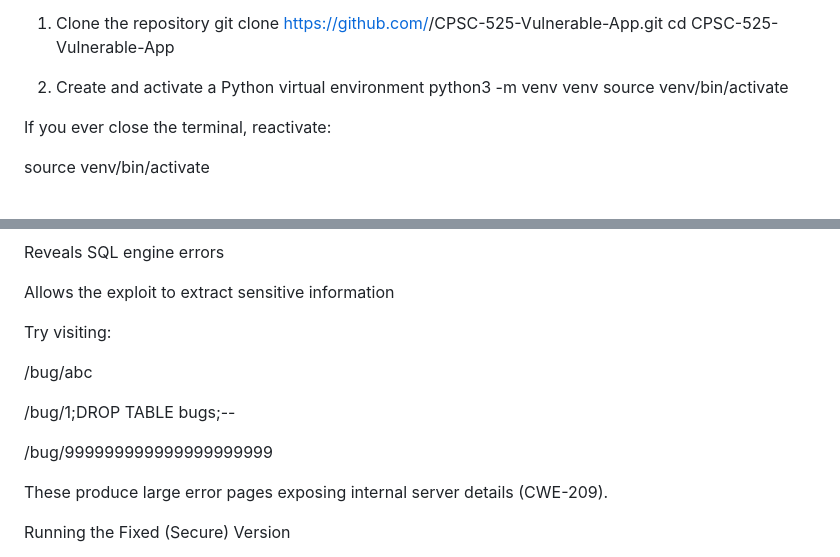
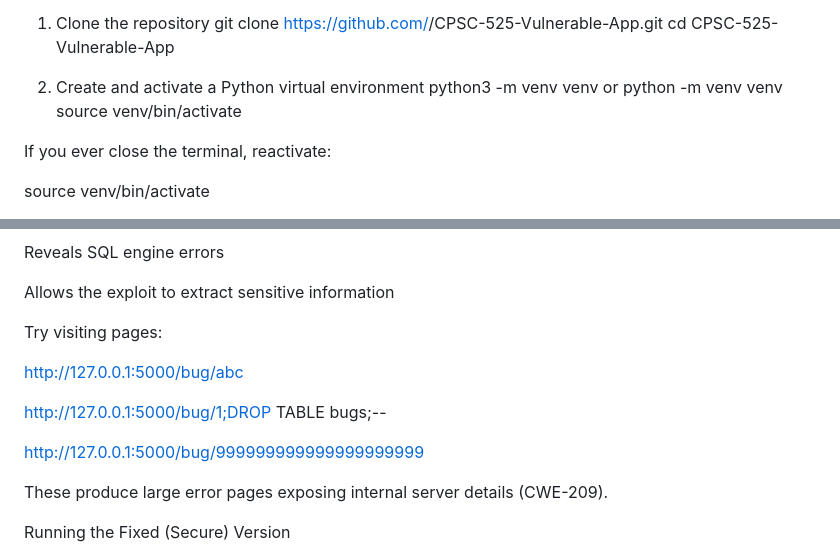
Before and after one commit to Benny-JH-L/CPSC-525-Vulnerable-App, a Markdown page: README.md, 2 parts joined by grey strips. Rendered like a GitHub page.

Commit message:
Update README.md
updated readme

```diff
--- a/README.md
+++ b/README.md
@@ -38,7 +38,7 @@ git clone https://github.com/<your-username>/CPSC-525-Vulnerable-App.git
 cd CPSC-525-Vulnerable-App
 
 2. Create and activate a Python virtual environment
-python3 -m venv venv
+python3 -m venv venv        or      python -m venv venv
 source venv/bin/activate
 
 
@@ -108,13 +106,13 @@ Reveals SQL engine errors
 
 Allows the exploit to extract sensitive information
 
-Try visiting:
+Try visiting pages:
 
-/bug/abc
+http://127.0.0.1:5000/bug/abc
 
-/bug/1;DROP TABLE bugs;--
+http://127.0.0.1:5000/bug/1;DROP TABLE bugs;--
 
-/bug/999999999999999999999
+http://127.0.0.1:5000/bug/999999999999999999999
 
 These produce large error pages exposing internal server details (CWE-209).
 
```
Also changed, not shown: other parts of README.md (+2 -4 lines).
